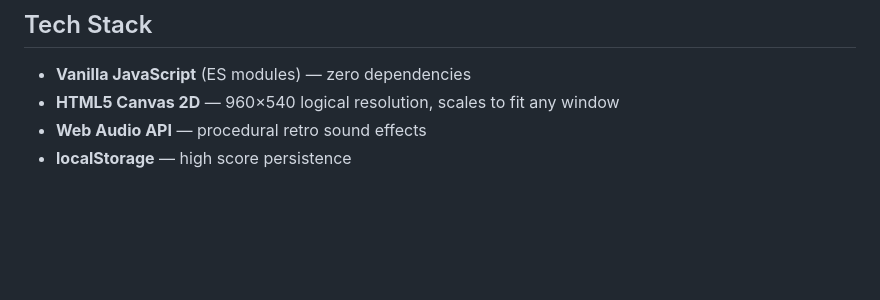
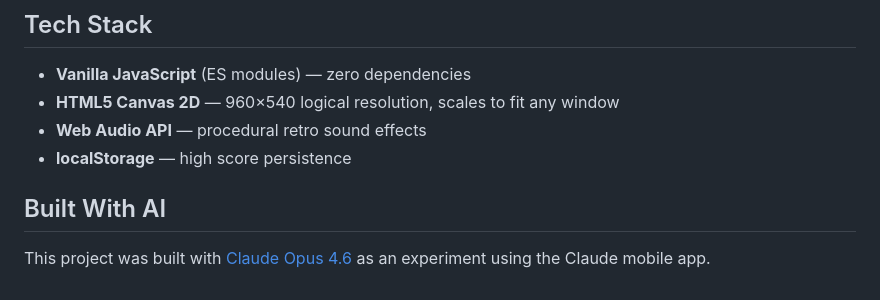
Before and after one commit to argusbrown/missile_command, a Markdown page: README.md, the part around the change. GitHub-like rendering; blank space fills up the shorter version.

Commit message:
Add note to README about being built with Claude Opus 4.6
https://claude.ai/code/session_01RtqanoCCTH8fxXsVR9sx5h

```diff
--- a/README.md
+++ b/README.md
@@ -105,3 +105,7 @@ missile_command/
 - **HTML5 Canvas 2D** — 960×540 logical resolution, scales to fit any window
 - **Web Audio API** — procedural retro sound effects
 - **localStorage** — high score persistence
+
+## Built With AI
+
+This project was built with [Claude Opus 4.6](https://www.anthropic.com/claude) as an experiment using the Claude mobile app.
```
